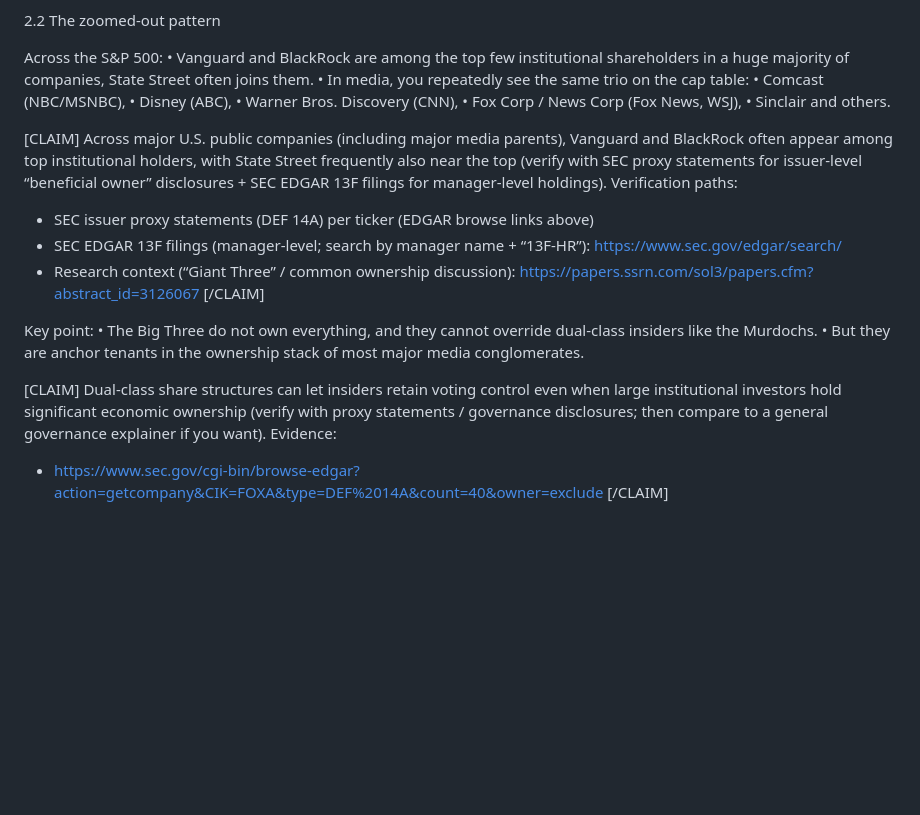
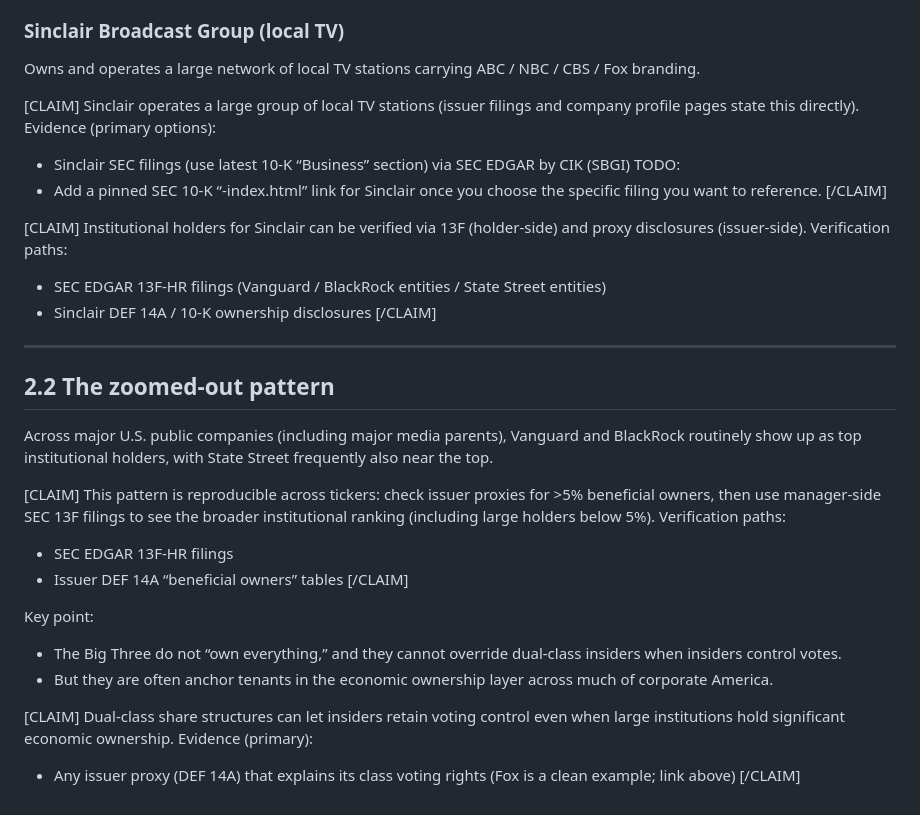
Before and after one commit to 42ndMoose/llm-test-pad, a Markdown page: dossier/parts/02-ownership-layer.md, the part around the change printed below. Rendered like a GitHub page; blank space fills up the shorter version.

```diff
--- a/dossier/parts/02-ownership-layer.md
+++ b/dossier/parts/02-ownership-layer.md
@@ -136,30 +120,43 @@ Links:
 [/CLAIM]
 
-2.2 The zoomed-out pattern
+### Sinclair Broadcast Group (local TV)
 
-Across the S&P 500:
-	•	Vanguard and BlackRock are among the top few institutional shareholders in a huge majority of companies, State Street often joins them.
-	•	In media, you repeatedly see the same trio on the cap table:
-	•	Comcast (NBC/MSNBC),
-	•	Disney (ABC),
-	•	Warner Bros. Discovery (CNN),
-	•	Fox Corp / News Corp (Fox News, WSJ),
-	•	Sinclair and others.
+Owns and operates a large network of local TV stations carrying ABC / NBC / CBS / Fox branding.
 
 [CLAIM]
-Across major U.S. public companies (including major media parents), Vanguard and BlackRock often appear among top institutional holders, with State Street frequently also near the top (verify with SEC proxy statements for issuer-level “beneficial owner” disclosures + SEC EDGAR 13F filings for manager-level holdings).
+Sinclair operates a large group of local TV stations (issuer filings and company profile pages state this directly).
+Evidence (primary options):
+- Sinclair SEC filings (use latest 10-K “Business” section) via SEC EDGAR by CIK (SBGI)
+TODO:
+- Add a pinned SEC 10-K “-index.html” link for Sinclair once you choose the specific filing you want to reference.
+[/CLAIM]
+
+[CLAIM]
+Institutional holders for Sinclair can be verified via 13F (holder-side) and proxy disclosures (issuer-side).
 Verification paths:
-- SEC issuer proxy statements (DEF 14A) per ticker (EDGAR browse links above)
-- SEC EDGAR 13F filings (manager-level; search by manager name + “13F-HR”): https://www.sec.gov/edgar/search/
-- Research context (“Giant Three” / common ownership discussion): https://papers.ssrn.com/sol3/papers.cfm?abstract_id=3126067
+- SEC EDGAR 13F-HR filings (Vanguard / BlackRock entities / State Street entities)
+- Sinclair DEF 14A / 10-K ownership disclosures
+[/CLAIM]
+
+---
+
+## 2.2 The zoomed-out pattern
+
+Across major U.S. public companies (including major media parents), Vanguard and BlackRock routinely show up as top institutional holders, with State Street frequently also near the top.
+
+[CLAIM]
+This pattern is reproducible across tickers: check issuer proxies for >5% beneficial owners, then use manager-side SEC 13F filings to see the broader institutional ranking (including large holders below 5%).
+Verification paths:
+- SEC EDGAR 13F-HR filings
+- Issuer DEF 14A “beneficial owners” tables
 [/CLAIM]
 
 Key point:
-	•	The Big Three do not own everything, and they cannot override dual-class insiders like the Murdochs.
-	•	But they are anchor tenants in the ownership stack of most major media conglomerates.
+- The Big Three do not “own everything,” and they cannot override dual-class insiders when insiders control votes.
+- But they are often anchor tenants in the economic ownership layer across much of corporate America.
 
 [CLAIM]
-Dual-class share structures can let insiders retain voting control even when large institutional investors hold significant economic ownership (verify with proxy statements / governance disclosures; then compare to a general governance explainer if you want).
-Evidence:
-- https://www.sec.gov/cgi-bin/browse-edgar?action=getcompany&CIK=FOXA&type=DEF%2014A&count=40&owner=exclude
+Dual-class share structures can let insiders retain voting control even when large institutions hold significant economic ownership.
+Evidence (primary):
+- Any issuer proxy (DEF 14A) that explains its class voting rights (Fox is a clean example; link above)
 [/CLAIM]
```
Also changed, not shown: other parts of dossier/parts/02-ownership-layer.md (+61 -77 lines).
